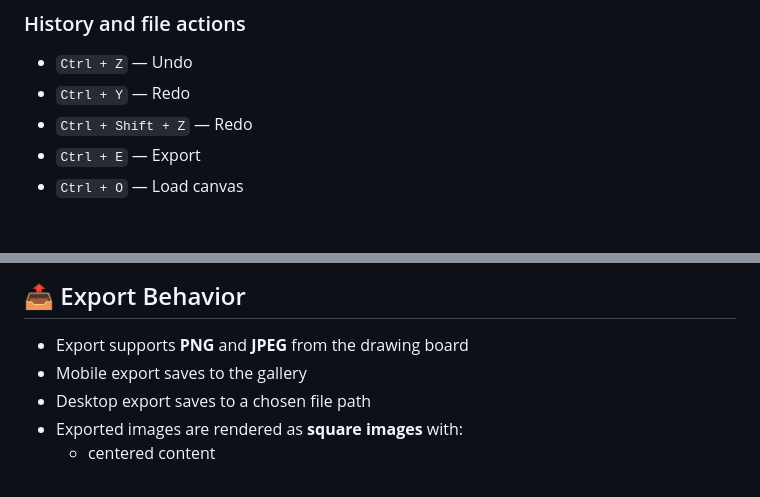
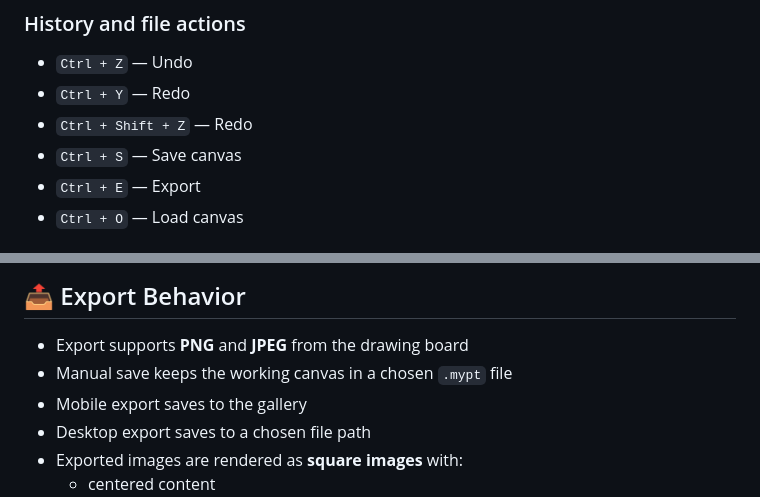
Before and after one commit to Schooleo/BIF-Simple-Paint, a Markdown page: README.md, 2 parts joined by grey strips. GitHub-like rendering.

Commit message:
docs: update README to reflect new changes

```diff
--- a/README.md
+++ b/README.md
@@ -76,6 +76,7 @@ BIF Simple Paint is a cross-platform Flutter drawing app for **Android**, **Linu
 - `Ctrl + Z` — Undo
 - `Ctrl + Y` — Redo
 - `Ctrl + Shift + Z` — Redo
+- `Ctrl + S` — Save canvas
 - `Ctrl + E` — Export
 - `Ctrl + O` — Load canvas
 
@@ -105,6 +106,7 @@ Saved canvases keep thumbnails and metadata for quick browsing.
 ## 📤 Export Behavior
 
 - Export supports **PNG** and **JPEG** from the drawing board
+- Manual save keeps the working canvas in a chosen `.mypt` file
 - Mobile export saves to the gallery
 - Desktop export saves to a chosen file path
 - Exported images are rendered as **square images** with:
```
